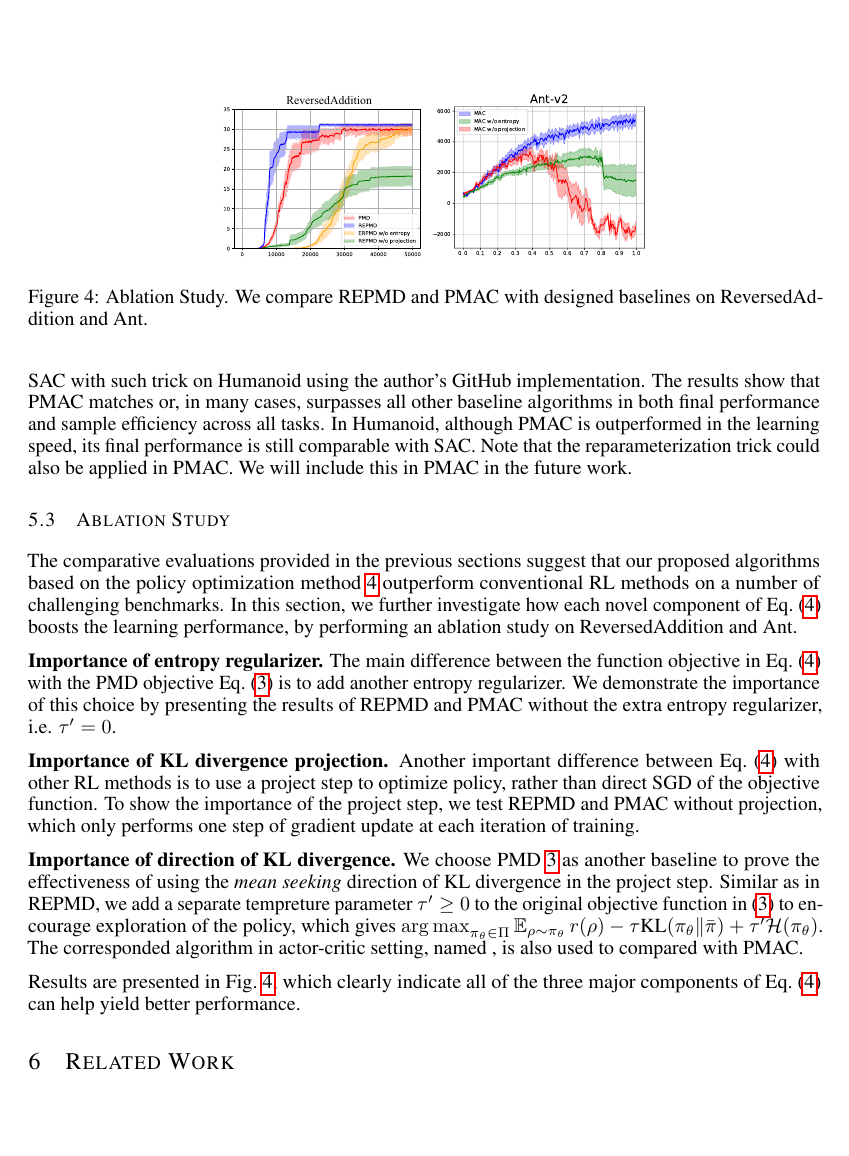
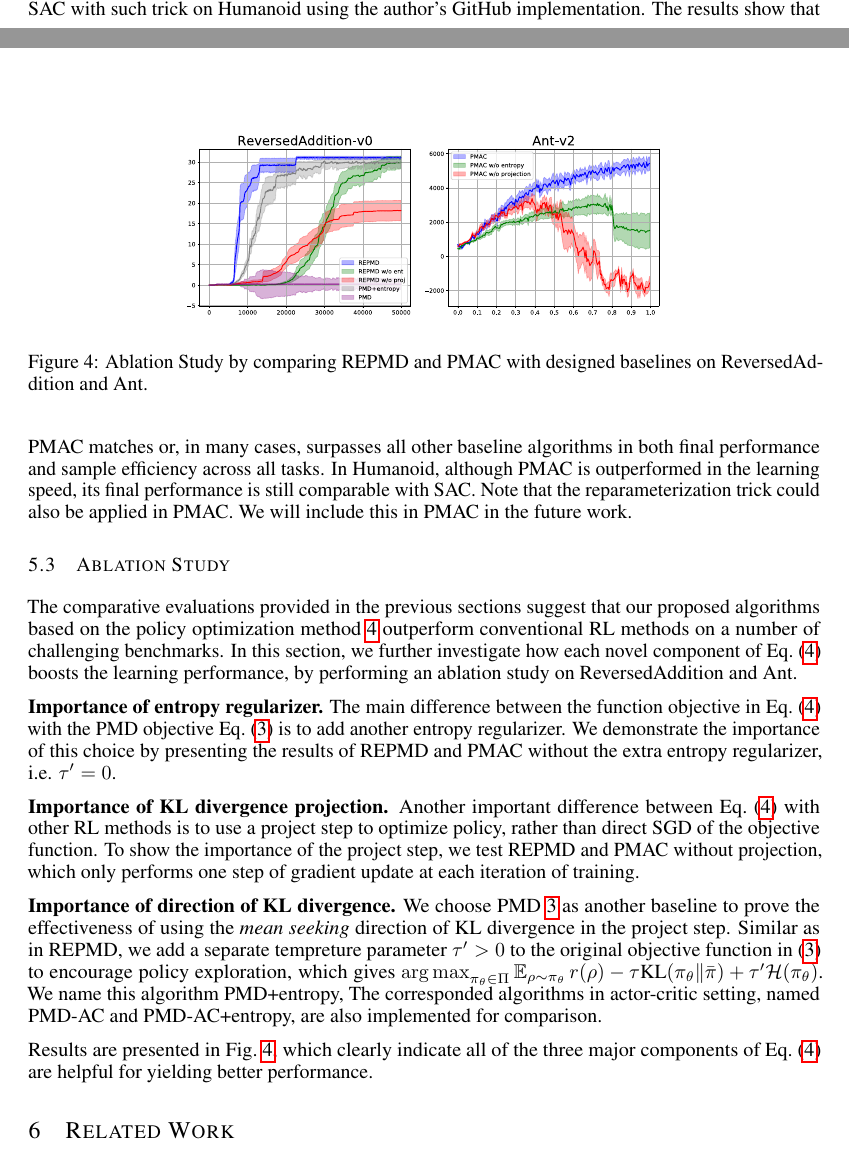
Before and after one commit to jinchengmei/Policy-Mirror-Descent-with-Reversed-KL-Projection, a LaTeX paper (ICLR2019/iclr2019_conference.tex, which reads ICLR2019/experiments.tex): part of page 9 of 21 before the commit and two parts of pages 8 and 9 of 21 after it, the two joined at a grey line, cut at the place of the change, the shorter picture padded with empty space. Compiled offline with pdfLaTeX.

Commit message:
update ablation section

```diff
--- a/ICLR2019/experiments.tex
+++ b/ICLR2019/experiments.tex
@@ -58,19 +58,14 @@ The comparative evaluations provided in the previous sections suggest that our p
 
 \textbf{Importance of KL divergence projection.} Another important difference between \cref{eq:repmd} with other RL methods is to use a project step to optimize policy, rather than direct SGD of the objective function. To show the importance of the project step, we test REPMD and PMAC without projection, which only performs one step of gradient update at each iteration of training.
 
-\textbf{Importance of direction of KL divergence.} We choose PMD \ref{eq:pmd} as another baseline to prove the effectiveness of using the \emph{mean seeking} direction of KL divergence in the project step. Similar as in REPMD, we add a separate tempreture parameter $\tau'\geq 0$ to the original objective function in (\ref{eq:pmd}) to encourage exploration of the policy, which gives $\argmax_{\pi_\theta \in \Pi}{ \ep_{\rho \sim \pi_\theta}{  r(\rho)  - \tau \text{KL}(\pi_\theta \| \refPi) } + \tau'\cH(\pi_\theta) }$. The corresponded algorithm in actor-critic setting, named , is also used to compared with PMAC.
+\textbf{Importance of direction of KL divergence.} We choose PMD \ref{eq:pmd} as another baseline to prove the effectiveness of using the \emph{mean seeking} direction of KL divergence in the project step. Similar as in REPMD, we add a separate tempreture parameter $\tau' > 0$ to the original objective function in (\ref{eq:pmd}) to encourage policy exploration, which gives $\argmax_{\pi_\theta \in \Pi}{ \ep_{\rho \sim \pi_\theta}{  r(\rho)  - \tau \text{KL}(\pi_\theta \| \refPi) } + \tau'\cH(\pi_\theta) }$. We name this algorithm PMD+entropy, The corresponded algorithms in actor-critic setting, named PMD-AC and PMD-AC+entropy, are also implemented for comparison.
 
 \begin{figure*}[t]
-\begin{minipage}{0.5\linewidth}
-\raggedleft
-\includegraphics[width=1.4in]{./ablation.pdf}
-\end{minipage}%
-\begin{minipage}{0.5\linewidth}
-\includegraphics[width=1.7in]{./mujoco-ablation.pdf}
-%\caption{Error rate}
-\end{minipage}%
-\caption{Ablation Study. We compare REPMD and PMAC with designed baselines on ReversedAddition and Ant. }
+\begin{center}
+\includegraphics[width=0.6\linewidth]{./ablation-results.pdf}
+\end{center}
+\caption{Ablation Study by comparing REPMD and PMAC with designed baselines on ReversedAddition and Ant. }
 \label{fig:ablation}
 \end{figure*}
 
-Results are presented in \cref{fig:ablation}, which clearly indicate all of the three major components of \cref{eq:repmd} can help yield better performance.
+Results are presented in \cref{fig:ablation}, which clearly indicate all of the three major components of \cref{eq:repmd} are helpful for yielding better performance.
```
Also changed, not shown: ICLR2019/ablation-results.pdf (added), ICLR2019/mujoco-results.pdf, ICLR2019/experiments.tex (4 more changed lines).
